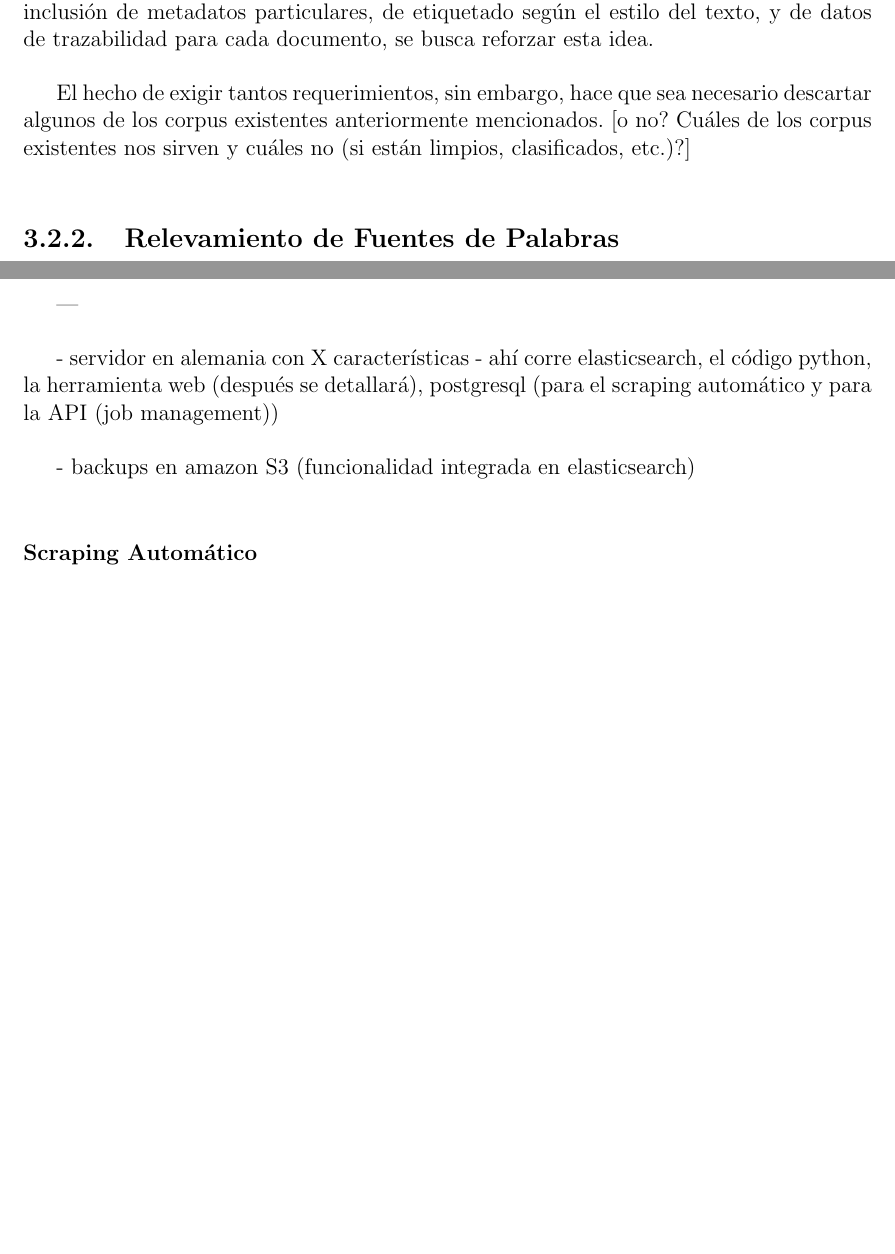
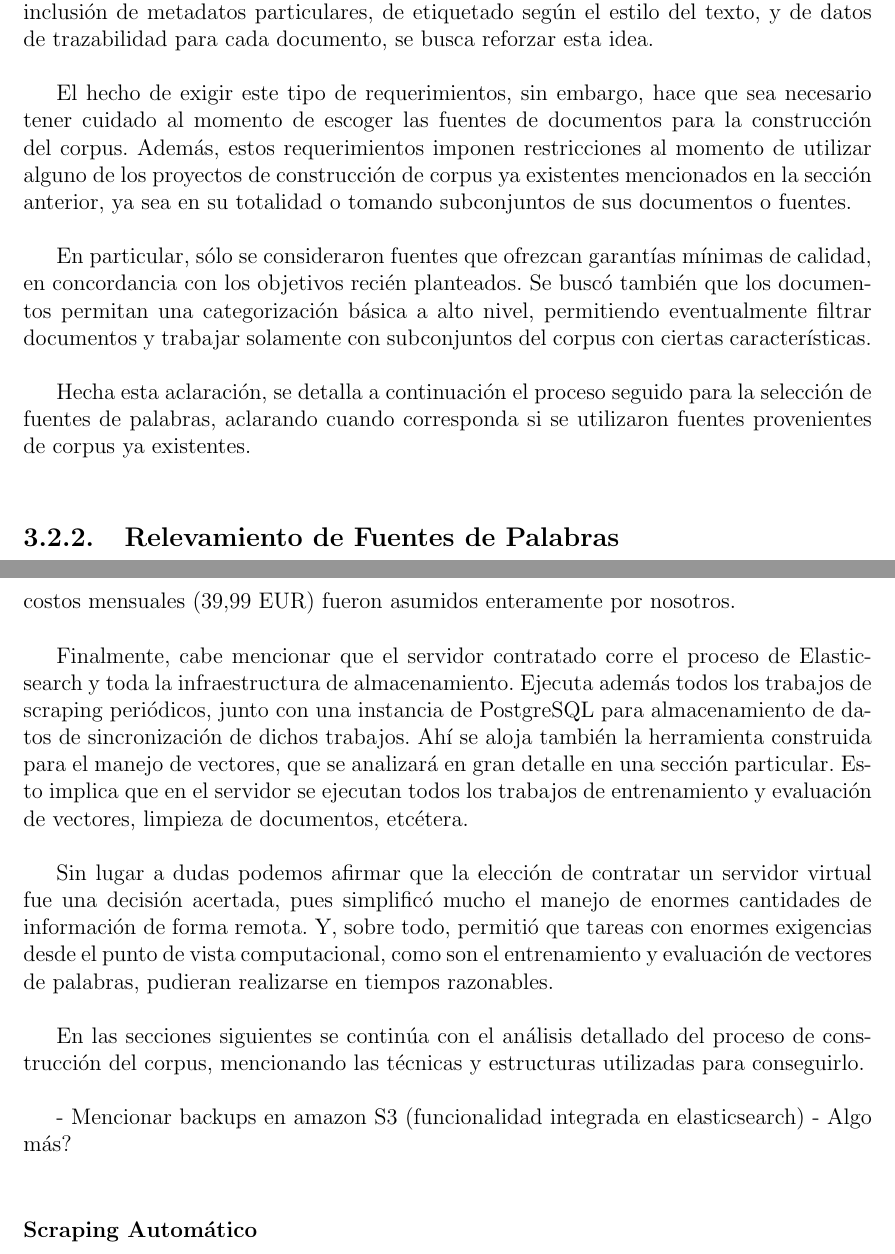
Before and after one commit to nagitsu/nabuforme, a LaTeX document (src/document.tex, which reads src/3-corpus.tex): two parts of pages 28 and 35 of 81 before the commit and two parts of pages 28 and 36 of 83 after it, joined at a grey line, cut so that both start at the same text, the shorter picture padded with empty space. Compiled offline with pdfLaTeX.

Commit message:
Corpus: servidor, correcciones, requerimientos

```diff
--- a/src/3-corpus.tex
+++ b/src/3-corpus.tex
@@ -293,9 +293,19 @@ texto en español con ciertas cualidades. Mediante la inclusión de metadatos pa
 etiquetado según el estilo del texto, y de datos de trazabilidad para cada documento, se busca
 reforzar esta idea.
 
-El hecho de exigir tantos requerimientos, sin embargo, hace que sea necesario descartar algunos de
-los corpus existentes anteriormente mencionados. [o no? Cuáles de los corpus existentes nos sirven y
-cuáles no (si están limpios, clasificados, etc.)?]
+El hecho de exigir este tipo de requerimientos, sin embargo, hace que sea necesario tener cuidado al
+momento de escoger las fuentes de documentos para la construcción del corpus. Además, estos
+requerimientos imponen restricciones al momento de utilizar alguno de los proyectos de construcción
+de corpus ya existentes mencionados en la sección anterior, ya sea en su totalidad o tomando
+subconjuntos de sus documentos o fuentes.
+
+En particular, sólo se consideraron fuentes que ofrezcan garantías mínimas de calidad, en concordancia
+con los objetivos recién planteados. Se buscó también que los documentos permitan una categorización
+básica a alto nivel, permitiendo eventualmente filtrar documentos y trabajar solamente con subconjuntos
+del corpus con ciertas características.
+
+Hecha esta aclaración, se detalla a continuación el proceso seguido para la selección de fuentes de
+palabras, aclarando cuando corresponda si se utilizaron fuentes provenientes de corpus ya existentes.
 
 
 \subsection{Relevamiento de Fuentes de Palabras}
@@ -606,4 +618 @@ particulares que no nada frecuentes. Además, el hecho de estar almacenando info
 
-- servidor en alemania con X características
-- ahí corre elasticsearch, el código python, la herramienta web (después se detallará),
-  postgresql (para el scraping automático y para la API (job management))
@@ -610,2 +625 @@ particulares que no nada frecuentes. Además, el hecho de estar almacenando info
 
-- backups en amazon S3 (funcionalidad integrada en elasticsearch)
@@ -612,3 +652,26 @@ particulares que no nada frecuentes. Además, el hecho de estar almacenando info
+    \label{table:webtropia}
+\end{table*}
+
+Es importante destacar que el servidor fue contratado en el mes de abril de 2015 y los costos mensuales
+($39.99$ EUR) fueron asumidos enteramente por nosotros.
+
+Finalmente, cabe mencionar que el servidor contratado corre el proceso de Elasticsearch y toda la
+infraestructura de almacenamiento. Ejecuta además todos los trabajos de scraping periódicos, junto con
+una instancia de PostgreSQL para almacenamiento de datos de sincronización de dichos trabajos. Ahí se
+aloja también la herramienta construida para el manejo de vectores, que se analizará en gran detalle en una
+sección particular. Esto implica que en el servidor se ejecutan todos los trabajos de entrenamiento y
+evaluación de vectores, limpieza de documentos, etcétera.
+
+Sin lugar a dudas podemos afirmar que la elección de contratar un servidor virtual fue una decisión acertada,
+pues simplificó mucho el manejo de enormes cantidades de información de forma remota. Y, sobre todo,
+permitió que tareas con enormes exigencias desde el punto de vista computacional, como son el entrenamiento
+y evaluación de vectores de palabras, pudieran realizarse en tiempos razonables.
+
+En las secciones siguientes se continúa con el análisis detallado del proceso de construcción del corpus,
+mencionando las técnicas y estructuras utilizadas para conseguirlo.
+
+- Mencionar backups en amazon S3 (funcionalidad integrada en elasticsearch)
+- Algo más?
 
 
 \subsubsection{Scraping Automático}
```
Also changed, not shown: src/3-corpus.tex (58 more changed lines).
